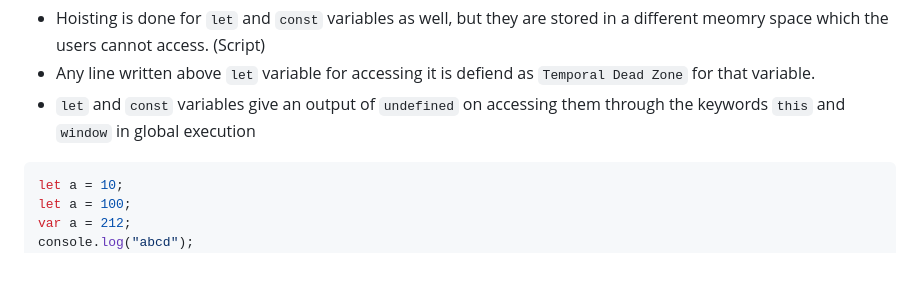
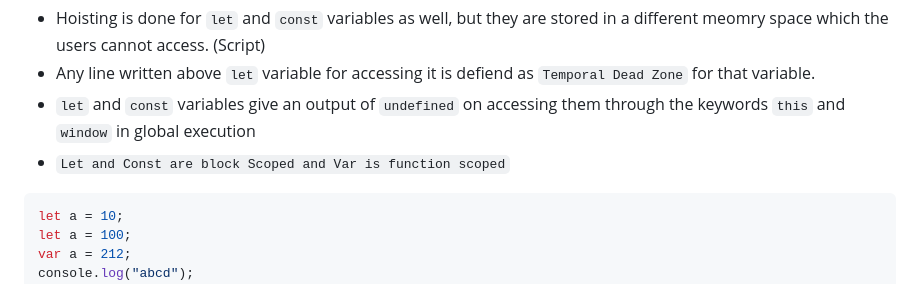
Before and after one commit to Rishit30G/Namaste-JavaScript-Notes, a Markdown page: Notes.md, the part around the change. GitHub-like rendering.

````diff
--- a/Notes.md
+++ b/Notes.md
@@ -266,6 +266,7 @@ undefined
 - Hoisting is done for `let` and `const` variables as well, but they are stored in a different meomry space which the users cannot access. (Script)
 - Any line written above `let` variable for accessing it is defiend as `Temporal Dead Zone` for that variable.
 - `let` and `const` variables give an output of `undefined` on accessing them through the keywords `this` and `window` in global execution
+- `Let and Const are block Scoped and Var is function scoped`
 ```javascript
 let a = 10;
 let a = 100;
````
